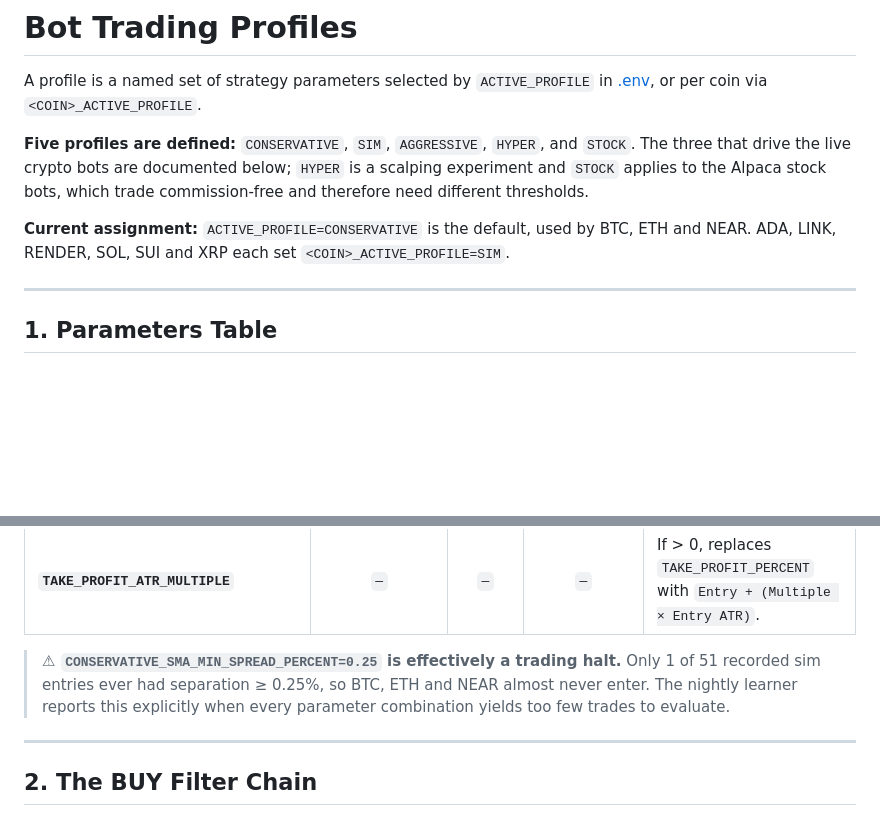
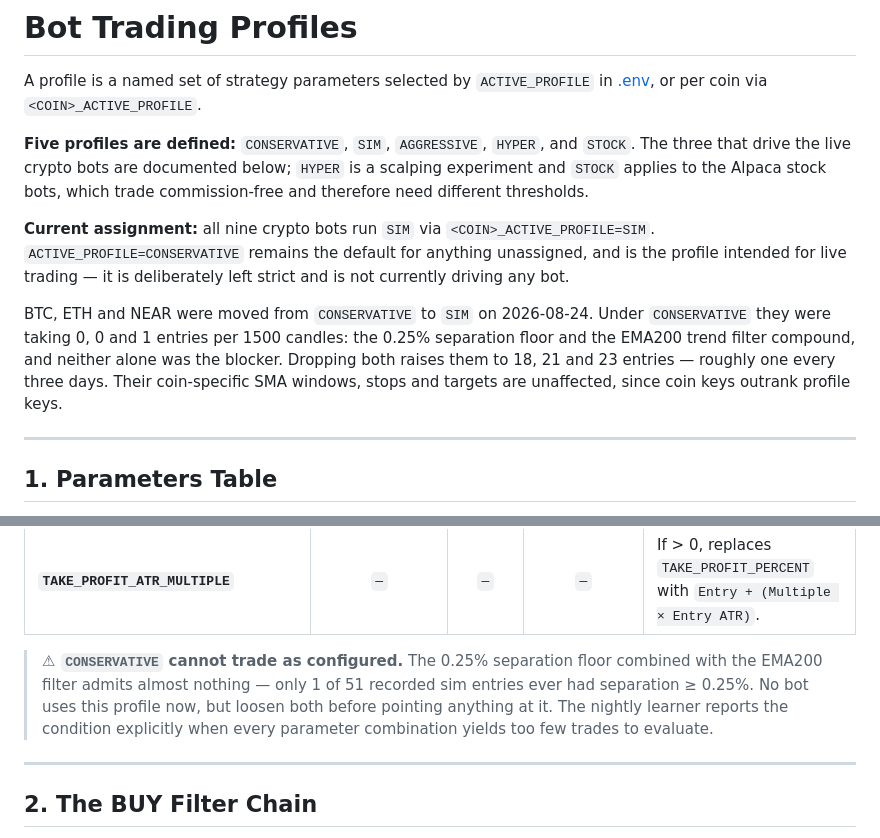
Before and after one commit to unksleer/coinbase-trading-bot, a Markdown page: trading_profiles.md, 2 parts joined by grey strips. GitHub-like rendering; blank space fills up the shorter version.

Commit message:
Move BTC, ETH and NEAR to the SIM profile so they collect data
Under CONSERVATIVE these three took 0, 0 and 1 entries per 1500 candles. The
0.25% separation floor and the EMA200 trend filter compound, and measurement
shows neither alone was the blocker:

  filter dropped       BTC   ETH   NEAR
  none (current)         0     0      1
  separation floor       5    12      1
  EMA trend              0     1      2
  both                  18    21     23

Rather than loosen CONSERVATIVE, which would leave no strict profile for live
trading, the three bots now set <COIN>_ACTIVE_PROFILE=SIM alongside the other
six. All nine crypto bots therefore run identical filters, so their results are
comparable; CONSERVATIVE is untouched and reserved for going live.

Coin-specific SMA windows, stops and targets are unaffected, since coin keys
outrank profile keys — BTC keeps 8/21 and TP 10%.

The learner now evaluates all nine coins against real gate verdicts. Previously
BTC, ETH and NEAR produced no candidates at all: every parameter combination
yielded too few trades to score.

Note this changes .env, which is gitignored, so only the documentation travels
with this commit.

Co-Authored-By: Claude Opus 5 <noreply@anthropic.com>

```diff
--- a/trading_profiles.md
+++ b/trading_profiles.md
@@ -9,9 +9,17 @@ A profile is a named set of strategy parameters selected by `ACTIVE_PROFILE` in
 is a scalping experiment and `STOCK` applies to the Alpaca stock bots, which
 trade commission-free and therefore need different thresholds.
 
-**Current assignment:** `ACTIVE_PROFILE=CONSERVATIVE` is the default, used by
-BTC, ETH and NEAR. ADA, LINK, RENDER, SOL, SUI and XRP each set
-`<COIN>_ACTIVE_PROFILE=SIM`.
+**Current assignment:** all nine crypto bots run `SIM` via
+`<COIN>_ACTIVE_PROFILE=SIM`. `ACTIVE_PROFILE=CONSERVATIVE` remains the default
+for anything unassigned, and is the profile intended for live trading — it is
+deliberately left strict and is not currently driving any bot.
+
+BTC, ETH and NEAR were moved from `CONSERVATIVE` to `SIM` on 2026-08-24. Under
+`CONSERVATIVE` they were taking 0, 0 and 1 entries per 1500 candles: the 0.25%
+separation floor and the EMA200 trend filter compound, and neither alone was the
+blocker. Dropping both raises them to 18, 21 and 23 entries — roughly one every
+three days. Their coin-specific SMA windows, stops and targets are unaffected,
+since coin keys outrank profile keys.
 
 ---
 
@@ -42,10 +50,12 @@ Values reflect [.env](file:///home/leeunks/coinbase-trading-bot/.env) as configu
 | **`STOP_LOSS_ATR_MULTIPLE`** | `—` | `—` | `—` | If > 0, replaces `STOP_LOSS_PERCENT` with `Entry − (Multiple × Entry ATR)`. |
 | **`TAKE_PROFIT_ATR_MULTIPLE`** | `—` | `—` | `—` | If > 0, replaces `TAKE_PROFIT_PERCENT` with `Entry + (Multiple × Entry ATR)`. |
 
-> **⚠ `CONSERVATIVE_SMA_MIN_SPREAD_PERCENT=0.25` is effectively a trading halt.**
-> Only 1 of 51 recorded sim entries ever had separation ≥ 0.25%, so BTC, ETH and
-> NEAR almost never enter. The nightly learner reports this explicitly when every
-> parameter combination yields too few trades to evaluate.
+> **⚠ `CONSERVATIVE` cannot trade as configured.** The 0.25% separation floor
+> combined with the EMA200 filter admits almost nothing — only 1 of 51 recorded
+> sim entries ever had separation ≥ 0.25%. No bot uses this profile now, but
+> loosen both before pointing anything at it. The nightly learner reports the
+> condition explicitly when every parameter combination yields too few trades to
+> evaluate.
 
 ---
 
```
Also changed, not shown: 1 other file.
